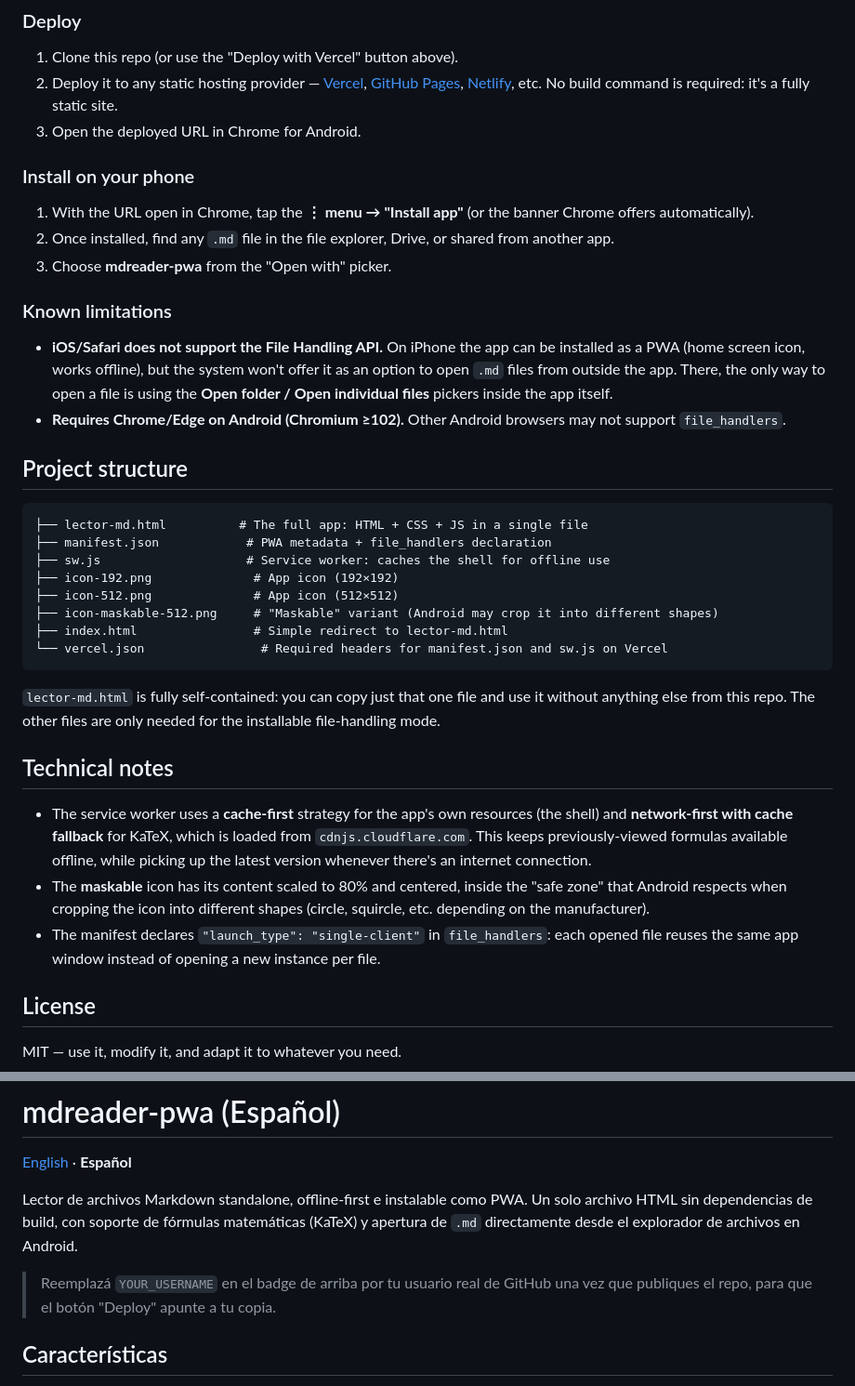
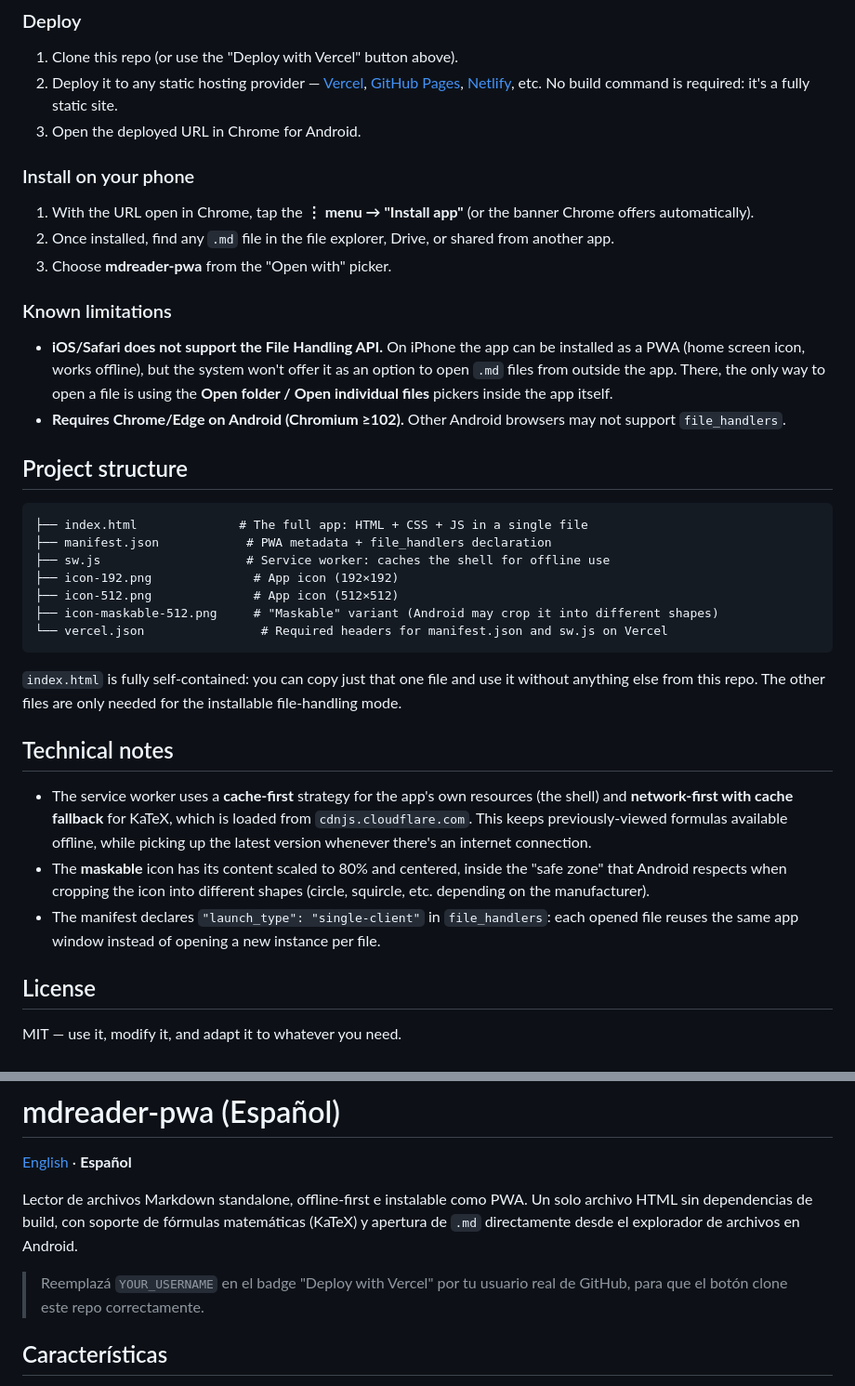
Before and after one commit to JHProyectos/mdreader-pwa, a Markdown page: README.md, 2 parts joined by grey strips. Shown at 93% size. Drawn GitHub-style.

````diff
--- a/README.md
+++ b/README.md
@@ -39,35 +41,38 @@ For Android to offer this app in the **"Open with"** picker when tapping a `.md`
 1. Clone this repo (or use the "Deploy with Vercel" button above).
 2. Deploy it to any static hosting provider — [Vercel](https://vercel.com), [GitHub Pages](https://pages.github.com/), [Netlify](https://netlify.com), etc. No build command is required: it's a fully static site.
 3. Open the deployed URL in Chrome for Android.
+
 ### Install on your phone
 
 1. With the URL open in Chrome, tap the **⋮ menu → "Install app"** (or the banner Chrome offers automatically).
 2. Once installed, find any `.md` file in the file explorer, Drive, or shared from another app.
 3. Choose **mdreader-pwa** from the "Open with" picker.
+
 ### Known limitations
 
 - **iOS/Safari does not support the File Handling API.** On iPhone the app can be installed as a PWA (home screen icon, works offline), but the system won't offer it as an option to open `.md` files from outside the app. There, the only way to open a file is using the **Open folder / Open individual files** pickers inside the app itself.
 - **Requires Chrome/Edge on Android (Chromium ≥102).** Other Android browsers may not support `file_handlers`.
+
 ## Project structure
 
 ```
-├── lector-md.html          # The full app: HTML + CSS + JS in a single file
+├── index.html              # The full app: HTML + CSS + JS in a single file
 ├── manifest.json            # PWA metadata + file_handlers declaration
 ├── sw.js                    # Service worker: caches the shell for offline use
 ├── icon-192.png              # App icon (192×192)
 ├── icon-512.png              # App icon (512×512)
 ├── icon-maskable-512.png     # "Maskable" variant (Android may crop it into different shapes)
-├── index.html                # Simple redirect to lector-md.html
 └── vercel.json                # Required headers for manifest.json and sw.js on Vercel
 ```
 
-`lector-md.html` is fully self-contained: you can copy just that one file and use it without anything else from this repo. The other files are only needed for the installable file-handling mode.
+`index.html` is fully self-contained: you can copy just that one file and use it without anything else from this repo. The other files are only needed for the installable file-handling mode.
 
 ## Technical notes
 
 - The service worker uses a **cache-first** strategy for the app's own resources (the shell) and **network-first with cache fallback** for KaTeX, which is loaded from `cdnjs.cloudflare.com`. This keeps previously-viewed formulas available offline, while picking up the latest version whenever there's an internet connection.
 - The **maskable** icon has its content scaled to 80% and centered, inside the "safe zone" that Android respects when cropping the icon into different shapes (circle, squircle, etc. depending on the manufacturer).
 - The manifest declares `"launch_type": "single-client"` in `file_handlers`: each opened file reuses the same app window instead of opening a new instance per file.
+
 ## License
 
 MIT — use it, modify it, and adapt it to whatever you need.
@@ -82,7 +87,7 @@ MIT — use it, modify it, and adapt it to whatever you need.
 
 Lector de archivos Markdown standalone, offline-first e instalable como PWA. Un solo archivo HTML sin dependencias de build, con soporte de fórmulas matemáticas (KaTeX) y apertura de `.md` directamente desde el explorador de archivos en Android.
 
-> Reemplazá `YOUR_USERNAME` en el badge de arriba por tu usuario real de GitHub una vez que publiques el repo, para que el botón "Deploy" apunte a tu copia.
+> Reemplazá `YOUR_USERNAME` en el badge "Deploy with Vercel" por tu usuario real de GitHub, para que el botón clone este repo correctamente.
 
 ## Características
 
````
Also changed, not shown: other parts of README.md (+15 -8 lines).
